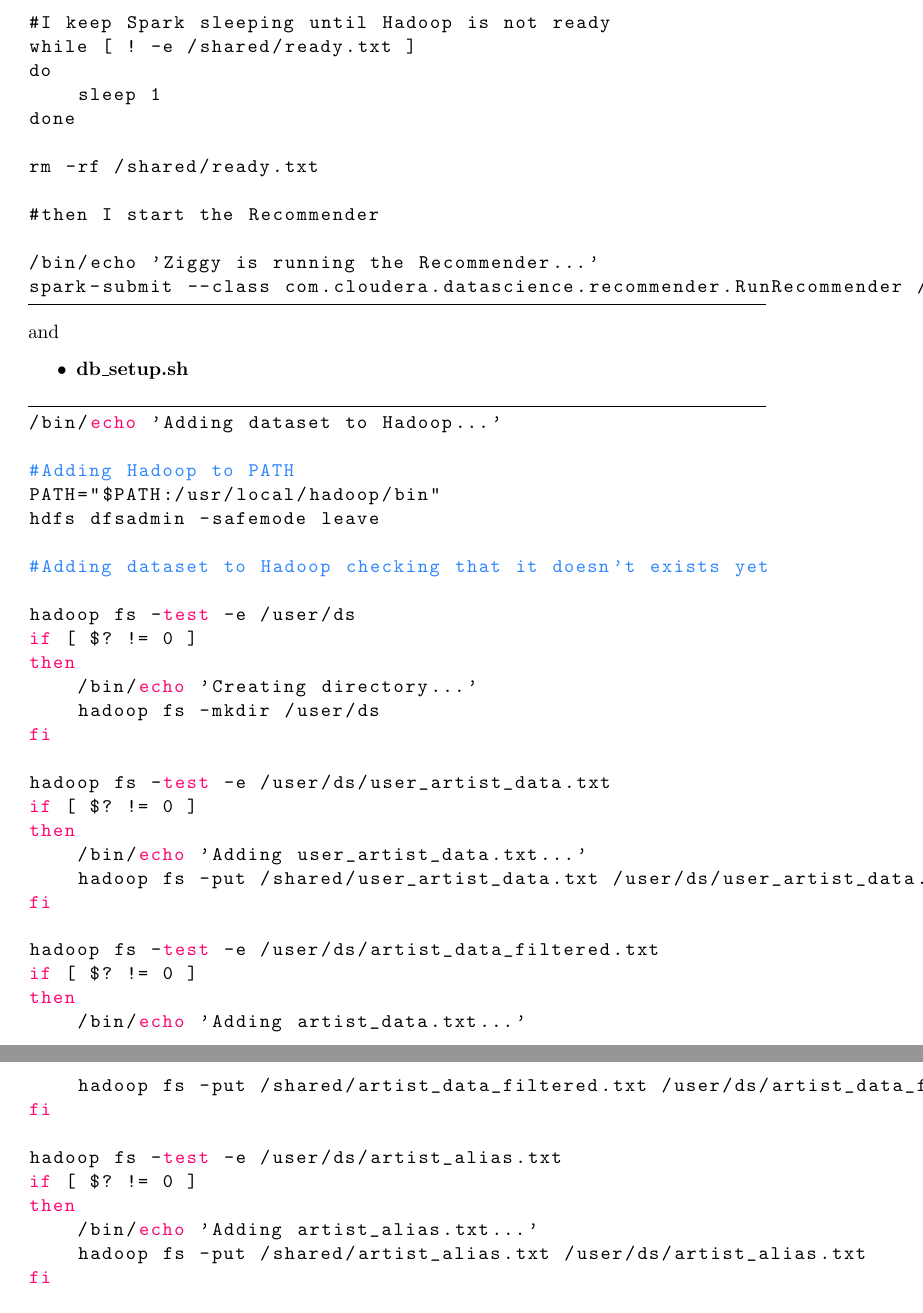
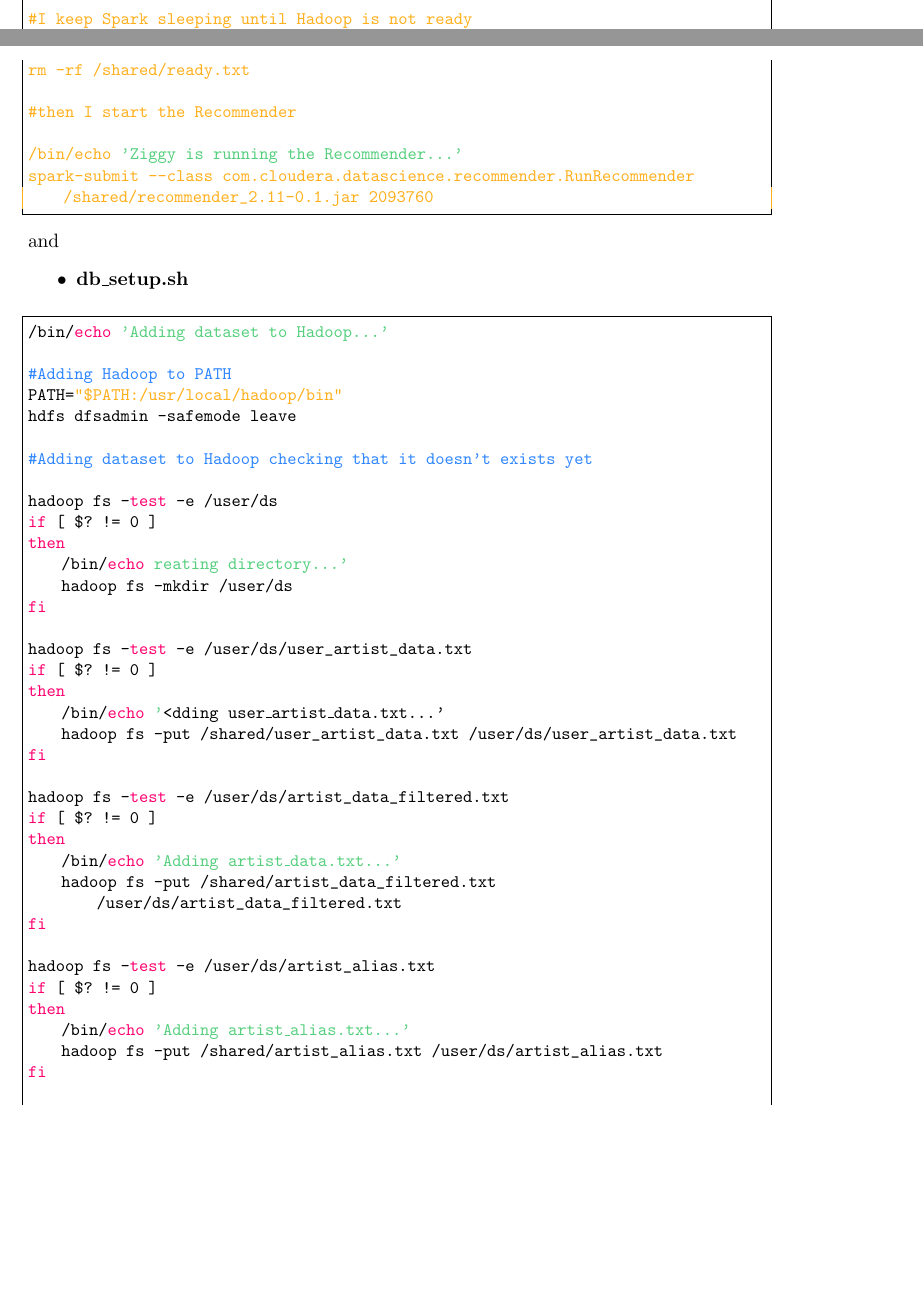
Before and after one commit to Xtina94/DBs-Class-Final-Project, a LaTeX document (report.tex): two parts of pages 5 and 6 of 6 before the commit and two parts of pages 4 and 5 of 6 after it, joined at a grey line, cut so that both start at the same text, the shorter picture padded with empty space. Compiled offline with pdfLaTeX.

Commit message:
sistemati colori del codice

```diff
--- a/report.tex
+++ b/report.tex
@@ -44,6 +44,7 @@
 % "define" Scala
 \usepackage{listings}
 \usepackage{xcolor}
+\lstset{escapeinside={<@}{@>}}
 
 \definecolor{dkgreen}{rgb}{0,0.6,0}
 \definecolor{gray}{rgb}{0.5,0.5,0.5}
@@ -52,8 +53,8 @@
 \definecolor{cri2}{HTML}{FF006E}
 \definecolor{cri3}{HTML}{0008FF}
 \definecolor{cri4}{HTML}{00A9FF}
-\definecolor{cri5}{HTML}{51FFB9}
-\definecolor{cri6}{HTML}{FFA100}
+\definecolor{cri5}{HTML}{55CF7D}
+\definecolor{cri6}{HTML}{FFAF1C}
 
 \lstdefinestyle{myScalastyle}{
   frame=tb,
@@ -317,15 +343,15 @@
 
 #then I start the Recommender
 
-/bin/echo 'Ziggy is running the Recommender...'
+/bin/echo <@\textcolor{cri5}{'Ziggy is running the Recommender...'}@>
 spark-submit --class com.cloudera.datascience.recommender.RunRecommender /shared/recommender_2.11-0.1.jar 2093760
 \end{lstlisting}
 and
 \begin{itemize}
 \item \textbf{db\_setup.sh}
 \end{itemize}
-\begin{lstlisting}[language=bash]
-/bin/echo 'Adding dataset to Hadoop...'
+\begin{lstlisting}[style=myBashstyle]
+/bin/echo <@\textcolor{cri5}{'Adding dataset to Hadoop...'}@>
 
 #Adding Hadoop to PATH
 PATH="$PATH:/usr/local/hadoop/bin"
@@ -336,28 +362,28 @@
 hadoop fs -test -e /user/ds
 if [ $? != 0 ]
 then
-    /bin/echo 'Creating directory...'
+    /bin/echo <@\textcolor{cri5}{reating directory...'}@>
     hadoop fs -mkdir /user/ds
 fi
 
 hadoop fs -test -e /user/ds/user_artist_data.txt
 if [ $? != 0 ]
 then
-    /bin/echo 'Adding user_artist_data.txt...'
+    /bin/echo <@\textcolor{cri5}'<{dding user\_artist\_data.txt...'}@>
     hadoop fs -put /shared/user_artist_data.txt /user/ds/user_artist_data.txt
 fi
 
 hadoop fs -test -e /user/ds/artist_data_filtered.txt
 if [ $? != 0 ]
 then
-    /bin/echo 'Adding artist_data.txt...'
+    /bin/echo <@\textcolor{cri5}{'Adding artist\_data.txt...'}@>
     hadoop fs -put /shared/artist_data_filtered.txt /user/ds/artist_data_filtered.txt
 fi
 
 hadoop fs -test -e /user/ds/artist_alias.txt
 if [ $? != 0 ]
 then
-    /bin/echo 'Adding artist_alias.txt...'
+    /bin/echo <@\textcolor{cri5}{'Adding artist\_alias.txt...'}@>
     hadoop fs -put /shared/artist_alias.txt /user/ds/artist_alias.txt
 fi
 
```
Also changed, not shown: report.tex (37 more changed lines).
